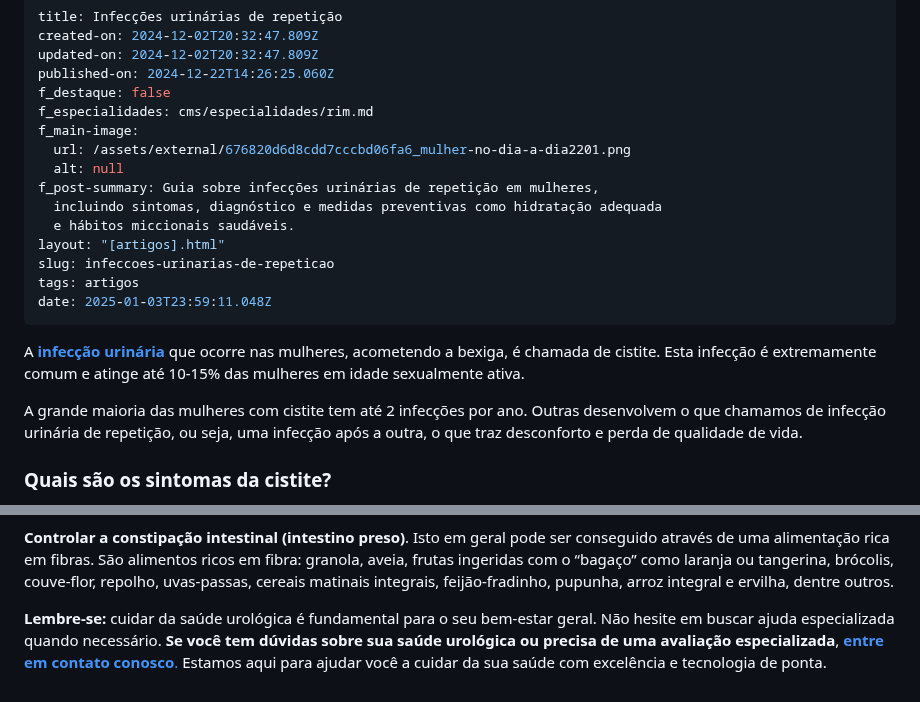
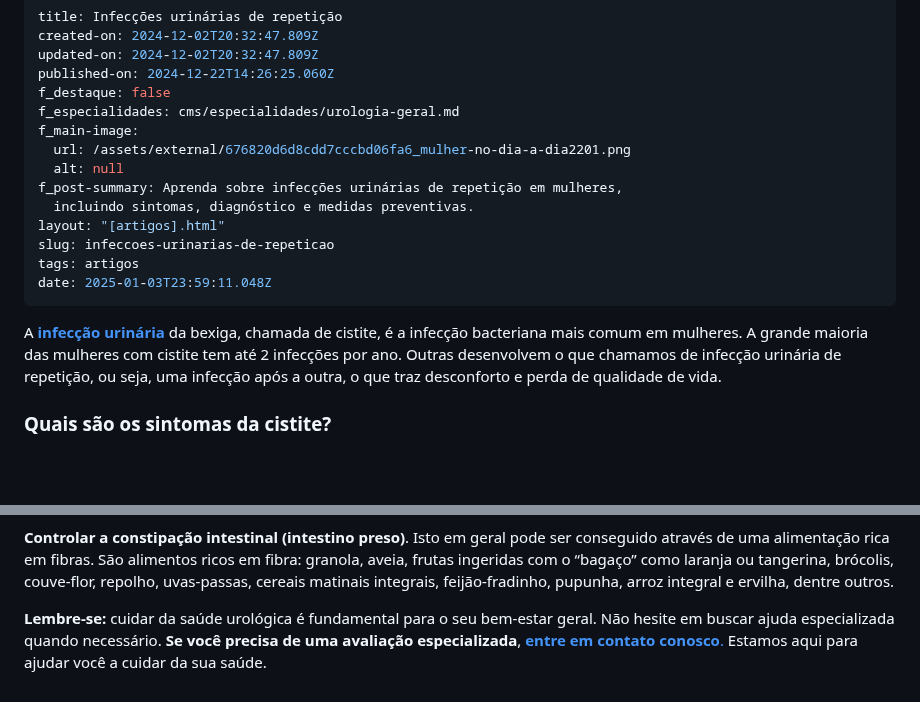
Before and after one commit to diabetech/drpedro2025, a Markdown page: cms/artigos/infeccoes-urinarias-de-repeticao.md, 2 parts joined by grey strips. GitHub-like rendering; blank space fills up the shorter version.

Commit message:
Update Artigos “infeccoes-urinarias-de-repeticao”

```diff
--- a/cms/artigos/infeccoes-urinarias-de-repeticao.md
+++ b/cms/artigos/infeccoes-urinarias-de-repeticao.md
@@ -4,21 +4,18 @@ created-on: 2024-12-02T20:32:47.809Z
 updated-on: 2024-12-02T20:32:47.809Z
 published-on: 2024-12-22T14:26:25.060Z
 f_destaque: false
-f_especialidades: cms/especialidades/rim.md
+f_especialidades: cms/especialidades/urologia-geral.md
 f_main-image:
   url: /assets/external/676820d6d8cdd7cccbd06fa6_mulher-no-dia-a-dia2201.png
   alt: null
-f_post-summary: Guia sobre infecções urinárias de repetição em mulheres,
-  incluindo sintomas, diagnóstico e medidas preventivas como hidratação adequada
-  e hábitos miccionais saudáveis.
+f_post-summary: Aprenda sobre infecções urinárias de repetição em mulheres,
+  incluindo sintomas, diagnóstico e medidas preventivas.
 layout: "[artigos].html"
 slug: infeccoes-urinarias-de-repeticao
 tags: artigos
 date: 2025-01-03T23:59:11.048Z
 ---
-A **[infecção urinária](https://uroconsult.com.br/artigos/infeccoes-urinarias-de-repeticao/)** que ocorre nas mulheres, acometendo a bexiga, é chamada de cistite. Esta infecção é extremamente comum e atinge até 10-15% das mulheres em idade sexualmente ativa.
-
-A grande maioria das mulheres com cistite tem até 2 infecções por ano. Outras desenvolvem o que chamamos de infecção urinária de repetição, ou seja, uma infecção após a outra, o que traz desconforto e perda de qualidade de vida.
+A **[infecção urinária](https://uroconsult.com.br/artigos/infeccoes-urinarias-de-repeticao/)** da bexiga, chamada de cistite, é a infecção bacteriana mais comum em mulheres. A grande maioria das mulheres com cistite tem até 2 infecções por ano. Outras desenvolvem o que chamamos de infecção urinária de repetição, ou seja, uma infecção após a outra, o que traz desconforto e perda de qualidade de vida.
 
 ### Quais são os sintomas da cistite?
 
@@ -42,4 +39,4 @@ Existem algumas medidas gerais que podem resolver boa parte dos casos de infecç
 
 **Controlar a constipação intestinal (intestino preso)**. Isto em geral pode ser conseguido através de uma alimentação rica em fibras. São alimentos ricos em fibra: granola, aveia, frutas ingeridas com o “bagaço” como laranja ou tangerina, brócolis, couve-flor, repolho, uvas-passas, cereais matinais integrais, feijão-fradinho, pupunha, arroz integral e ervilha, dentre outros.
 
-**Lembre-se:** cuidar da saúde urológica é fundamental para o seu bem-estar geral. Não hesite em buscar ajuda especializada quando necessário. **Se você tem** **dúvidas sobre sua saúde urológica ou precisa de uma avaliação especializada**, [**entre em contato conosco**.](https://uroconsult.com.br/contato/) Estamos aqui para ajudar você a cuidar da sua saúde com excelência e tecnologia de ponta.
+**Lembre-se:** cuidar da saúde urológica é fundamental para o seu bem-estar geral. Não hesite em buscar ajuda especializada quando necessário. **Se você precisa de uma avaliação especializada**, [**entre em contato conosco**.](https://uroconsult.com.br/contato/) Estamos aqui para ajudar você a cuidar da sua saúde.
```
